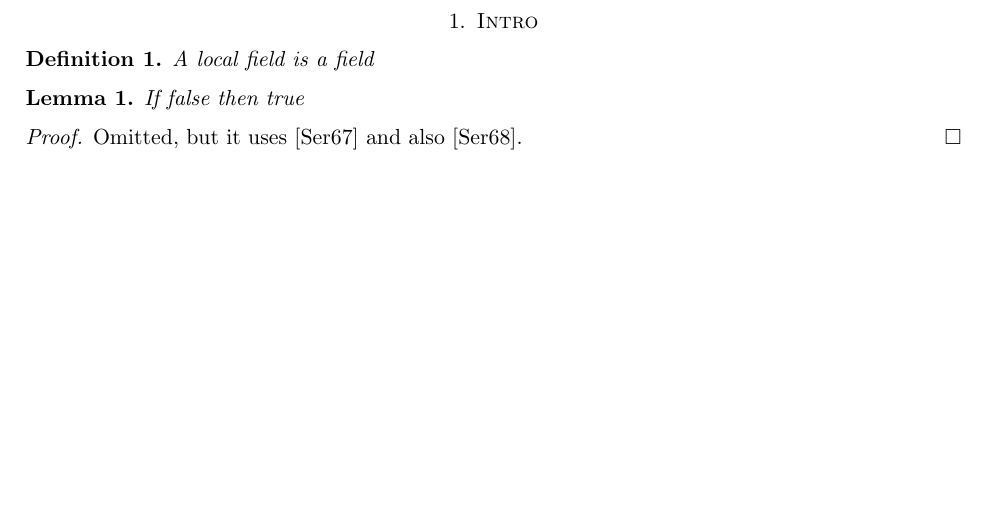
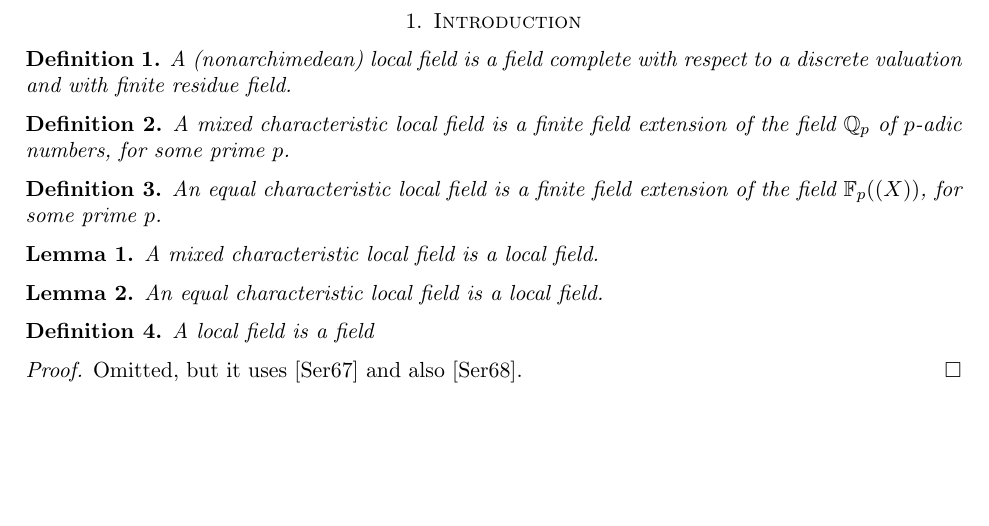
Before and after one commit to mariainesdff/local_class_field_theory, a LaTeX paper (doc/blueprint.tex, which reads doc/definitions.tex): part of the page before the commit and part of page 1 of 2 after it, cut at the place of the change, the shorter picture padded with empty space. Compiled offline with pdfLaTeX.

Commit message:
start blueprint

```diff
--- a/doc/blueprint.tex
+++ b/doc/blueprint.tex
@@ -51,26 +51,9 @@
 \author{MIdFF and FAEN}
 
 \begin{document}
-\section{Intro}
-\begin{definition}
-\label{def_local_field}
-\lean{blueprint.first_test}
-A local field is a field
-\end{definition}
+\include{definitions}
 
-\begin{lemma}
-\label{A_cool_one}
-\lean{blueprint.second_test}
-\uses{def_local_field}
-\leanok
-If false then true
-\end{lemma}
-
-\begin{proof}
-\leanok
-Omitted, but it uses \cite{SerCF} and also \cite{Se2}.
-\end{proof}
-
+% Bibliography
 \bibliographystyle{alpha}
 
 \bibliography{lcft.bib}
--- /dev/null
+++ b/doc/definitions.tex
@@ -0,0 +1,51 @@
+\section{Introduction}
+
+\begin{definition}
+\label{local_field}
+\lean{local_field}
+\leanok
+A \textit{(nonarchimedean) local field} is a field complete with respect to a discrete
+valuation and with finite residue field.
+\end{definition}
+
+\begin{definition}
+\label{mixed_char_local_field}
+\lean{mixed_char_local_field}
+\leanok
+A \textit{mixed characteristic local field} is a finite field extension of the field
+$\mathbb{Q}_p$ of $p$-adic numbers, for some prime $p$.
+\end{definition}
+
+\begin{definition}
+\label{eq_char_local_field}
+\lean{eq_char_local_field}
+\leanok
+An \textit{equal characteristic local field} is a finite field extension of the field
+$\mathbb{F}_p((X))$, for some prime $p$.
+\end{definition}
+
+\begin{lemma}
+\label{mixed_char_local_field.to_local_field}
+\lean{mixed_char_local_field.to_local_field}
+\uses{local_field, mixed_char_local_field}
+A mixed characteristic local field is a local field.
+\end{lemma}
+
+\begin{lemma}
+\label{eq_char_local_field.to_local_field}
+\lean{eq_char_local_field.to_local_field}
+\uses{local_field, eq_char_local_field}
+An equal characteristic local field is a local field.
+\end{lemma}
+
+\begin{definition}
+\label{def_local_field}
+\lean{blueprint.first_test}
+A local field is a field
+\end{definition}
+
+
+\begin{proof}
+\leanok
+Omitted, but it uses \cite{SerCF} and also \cite{Se2}.
+\end{proof}
```
Also changed, not shown: 1 other file.
